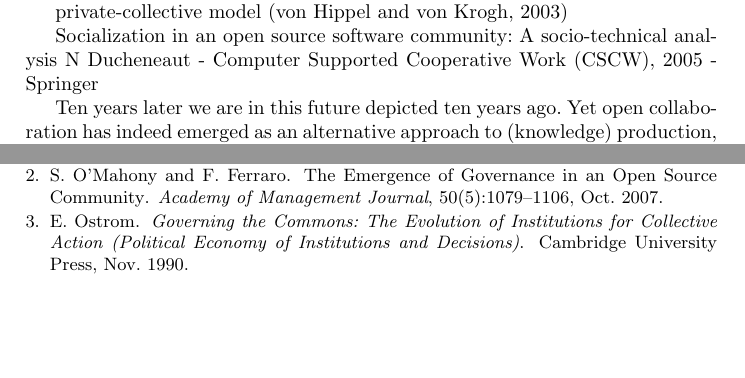
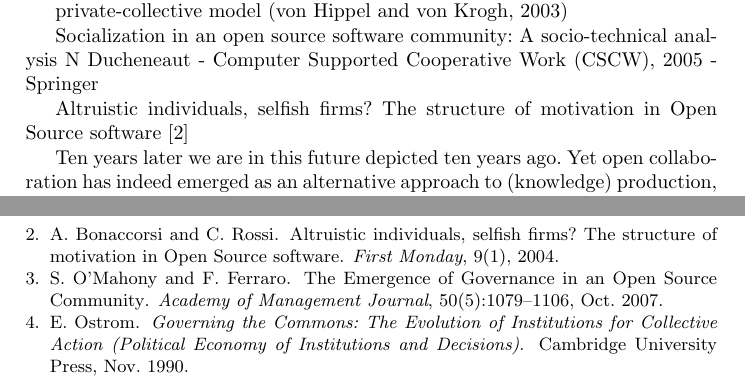
Before and after one commit to sbenthall/i290m-ocpp-site, a LaTeX thesis (report/collective_report.tex, which reads report/chapters/030_background.tex): two parts of pages 3 and 15 of 16 before the commit and two parts of pages 3 and 16 of 16 after it, joined at a grey line, cut so that both start at the same text, the shorter picture padded with empty space. Compiled offline with pdfLaTeX.

Commit message:
added some references to the background (still very drafty :-/

```diff
--- a/report/chapters/030_background.tex
+++ b/report/chapters/030_background.tex
@@ -13,6 +13,7 @@ Socialization in an open source software community: A socio-technical analysis
 N Ducheneaut - Computer Supported Cooperative Work (CSCW), 2005 - Springer
 
 
+Altruistic individuals, selfish firms? The structure of motivation in Open Source software \cite{bonaccorsi2004ais}
 
 
 Ten years later we are in this future depicted ten years ago. Yet open collaboration has indeed emerged as an alternative approach to (knowledge) production, one of the most critical issues for each open source project concerns reaching a critical mass of users who have a chance to keep on the increasing needs of a growing project.
```
Also changed, not shown: report/chapters/030_background.tex (3 more changed lines).
